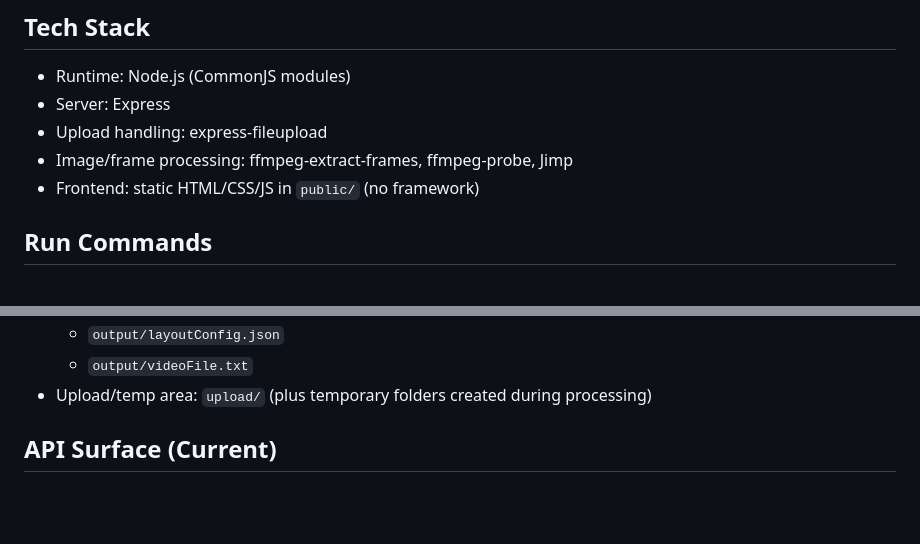
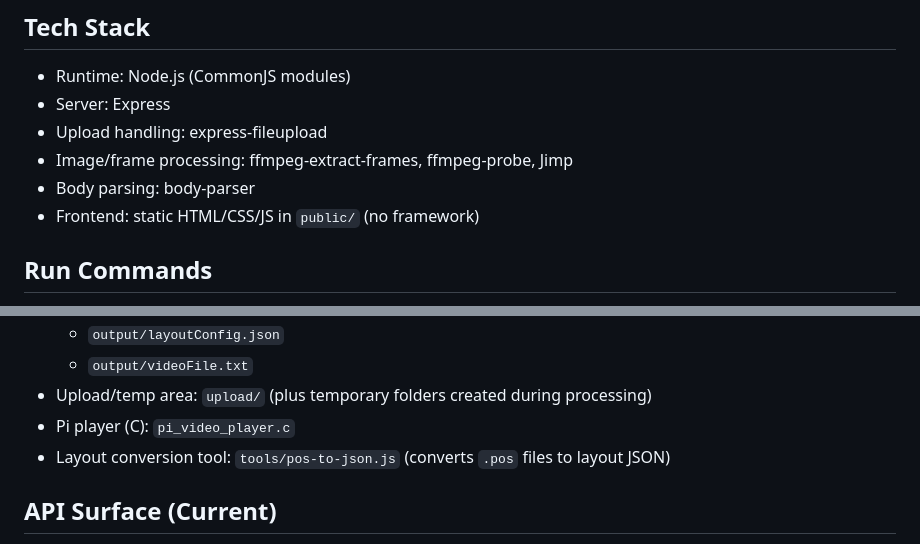
Before and after one commit to ipibo/gamerkeyboard_app, a Markdown page: CLAUDE.md, 2 parts joined by grey strips. Rendered like a GitHub page; blank space fills up the shorter version.

Commit message:
docs: update project notes for parser and tooling paths

```diff
--- a/CLAUDE.md
+++ b/CLAUDE.md
@@ -18,6 +18,7 @@ RGB Keyboard App is a Node.js + vanilla JS web app that:
 - Server: Express
 - Upload handling: express-fileupload
 - Image/frame processing: ffmpeg-extract-frames, ffmpeg-probe, Jimp
+- Body parsing: body-parser
 - Frontend: static HTML/CSS/JS in `public/` (no framework)
 
 ## Run Commands
@@ -39,6 +40,8 @@ RGB Keyboard App is a Node.js + vanilla JS web app that:
   - `output/layoutConfig.json`
   - `output/videoFile.txt`
 - Upload/temp area: `upload/` (plus temporary folders created during processing)
+- Pi player (C): `pi_video_player.c`
+- Layout conversion tool: `tools/pos-to-json.js` (converts `.pos` files to layout JSON)
 
 ## API Surface (Current)
 
```
